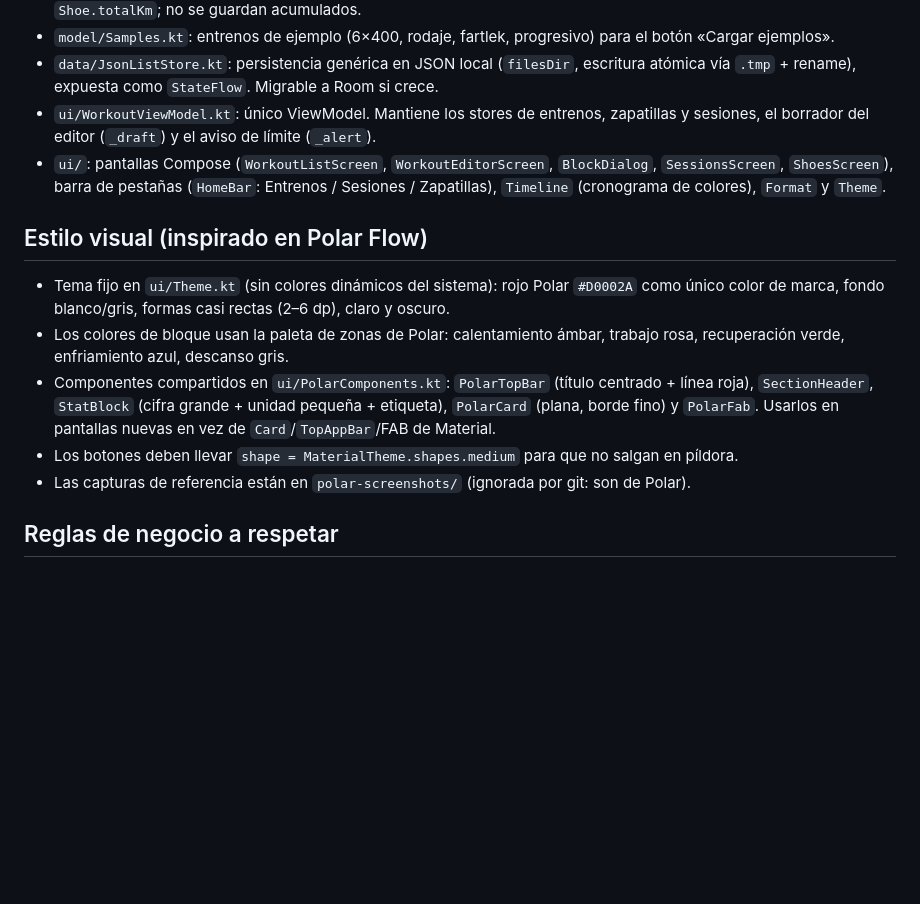
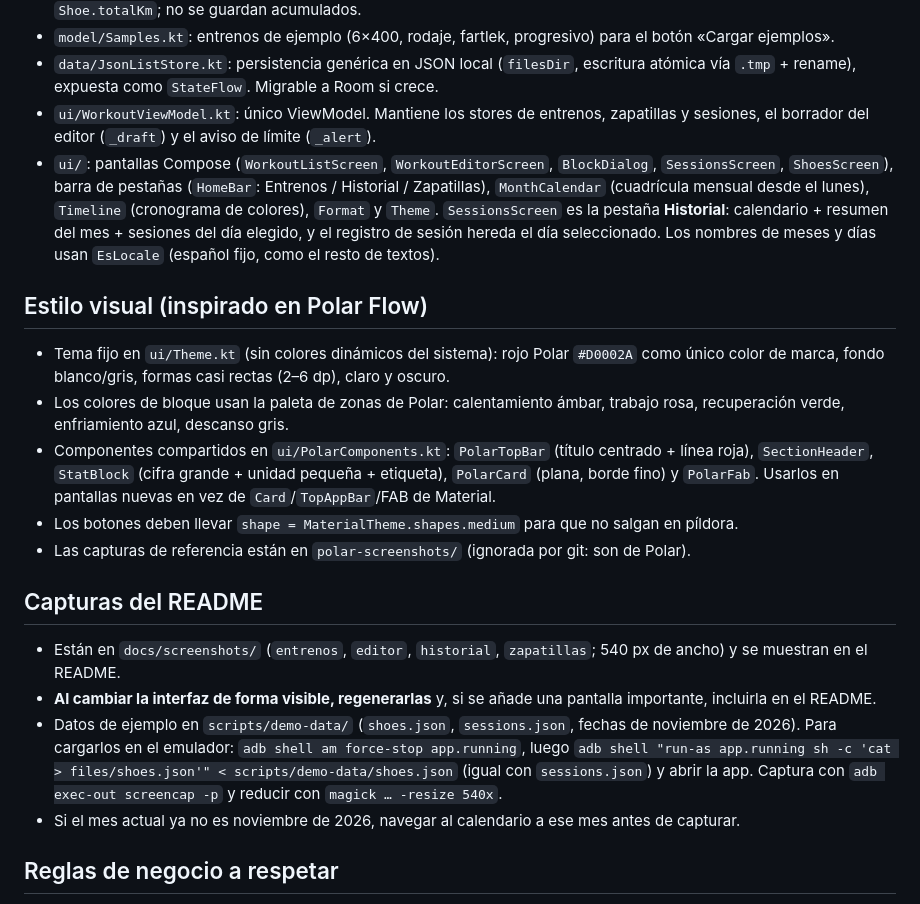
Before and after one commit to averok/running, a Markdown page: CLAUDE.md, the part around the change. GitHub-like rendering; blank space fills up the shorter version.

```diff
--- a/CLAUDE.md
+++ b/CLAUDE.md
@@ -32,7 +32,7 @@ Paquete `app.running` en `app/src/main/java/app/running/`:
 - `model/Samples.kt`: entrenos de ejemplo (6×400, rodaje, fartlek, progresivo) para el botón «Cargar ejemplos».
 - `data/JsonListStore.kt`: persistencia genérica en JSON local (`filesDir`, escritura atómica vía `.tmp` + rename), expuesta como `StateFlow`. Migrable a Room si crece.
 - `ui/WorkoutViewModel.kt`: único ViewModel. Mantiene los stores de entrenos, zapatillas y sesiones, el borrador del editor (`_draft`) y el aviso de límite (`_alert`).
-- `ui/`: pantallas Compose (`WorkoutListScreen`, `WorkoutEditorScreen`, `BlockDialog`, `SessionsScreen`, `ShoesScreen`), barra de pestañas (`HomeBar`: Entrenos / Sesiones / Zapatillas), `Timeline` (cronograma de colores), `Format` y `Theme`.
+- `ui/`: pantallas Compose (`WorkoutListScreen`, `WorkoutEditorScreen`, `BlockDialog`, `SessionsScreen`, `ShoesScreen`), barra de pestañas (`HomeBar`: Entrenos / Historial / Zapatillas), `MonthCalendar` (cuadrícula mensual desde el lunes), `Timeline` (cronograma de colores), `Format` y `Theme`. `SessionsScreen` es la pestaña **Historial**: calendario + resumen del mes + sesiones del día elegido, y el registro de sesión hereda el día seleccionado. Los nombres de meses y días usan `EsLocale` (español fijo, como el resto de textos).
 
 ## Estilo visual (inspirado en Polar Flow)
 
@@ -41,6 +41,13 @@ Paquete `app.running` en `app/src/main/java/app/running/`:
 - Componentes compartidos en `ui/PolarComponents.kt`: `PolarTopBar` (título centrado + línea roja), `SectionHeader`, `StatBlock` (cifra grande + unidad pequeña + etiqueta), `PolarCard` (plana, borde fino) y `PolarFab`. Usarlos en pantallas nuevas en vez de `Card`/`TopAppBar`/FAB de Material.
 - Los botones deben llevar `shape = MaterialTheme.shapes.medium` para que no salgan en píldora.
 - Las capturas de referencia están en `polar-screenshots/` (ignorada por git: son de Polar).
+
+## Capturas del README
+
+- Están en `docs/screenshots/` (`entrenos`, `editor`, `historial`, `zapatillas`; 540 px de ancho) y se muestran en el README.
+- **Al cambiar la interfaz de forma visible, regenerarlas** y, si se añade una pantalla importante, incluirla en el README.
+- Datos de ejemplo en `scripts/demo-data/` (`shoes.json`, `sessions.json`, fechas de noviembre de 2026). Para cargarlos en el emulador: `adb shell am force-stop app.running`, luego `adb shell "run-as app.running sh -c 'cat > files/shoes.json'" < scripts/demo-data/shoes.json` (igual con `sessions.json`) y abrir la app. Captura con `adb exec-out screencap -p` y reducir con `magick … -resize 540x`.
+- Si el mes actual ya no es noviembre de 2026, navegar al calendario a ese mes antes de capturar.
 
 ## Reglas de negocio a respetar
 
```
Also changed, not shown: README.md (+14 -0 lines), docs/screenshots/editor.png (added), docs/screenshots/entrenos.png (added), docs/screenshots/historial.png (added), docs/screenshots/zapatillas.png (added), 5 other files.
